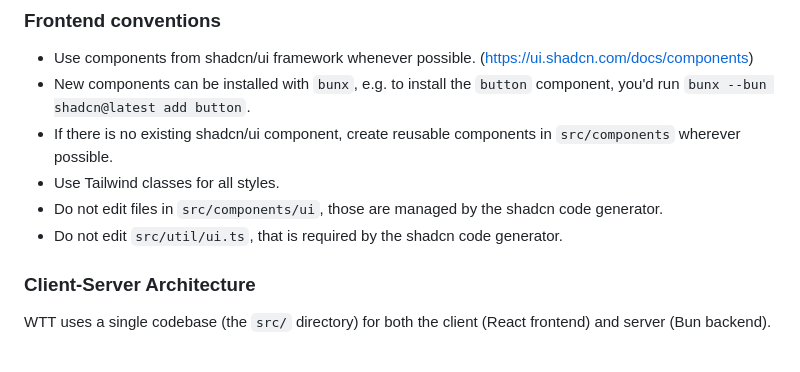
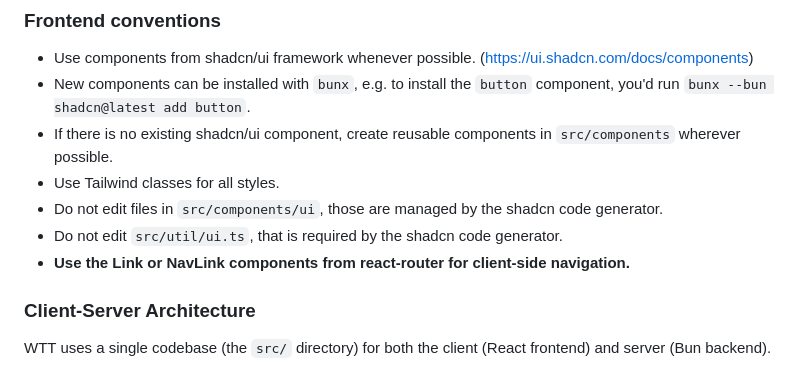
Before and after one commit to luketurner/webhook-testing-tool, a Markdown page: CLAUDE.md, the part around the change. Drawn GitHub-style.

```diff
--- a/CLAUDE.md
+++ b/CLAUDE.md
@@ -28,6 +28,7 @@ The webhook server uses Express because it allows you to write code after the re
 - Use Tailwind classes for all styles.
 - Do not edit files in `src/components/ui`, those are managed by the shadcn code generator.
 - Do not edit `src/util/ui.ts`, that is required by the shadcn code generator.
+- **Use the Link or NavLink components from react-router for client-side navigation.**
 
 ### Client-Server Architecture
 
```
